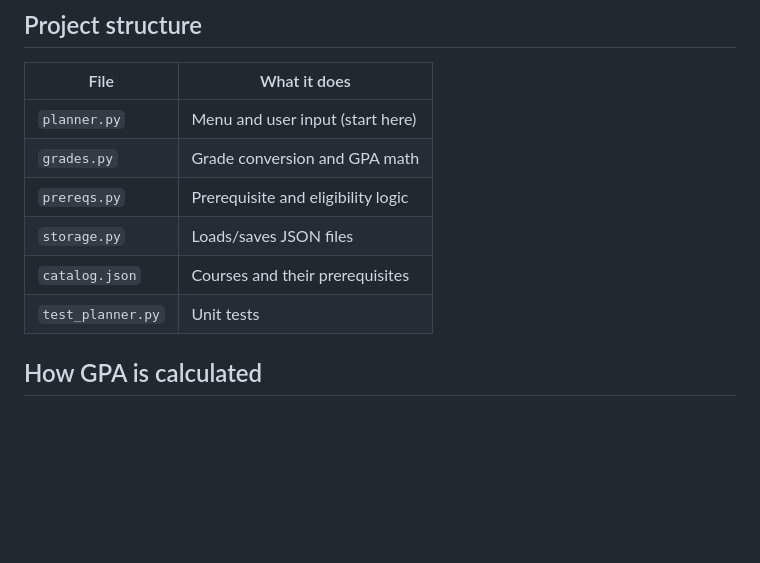
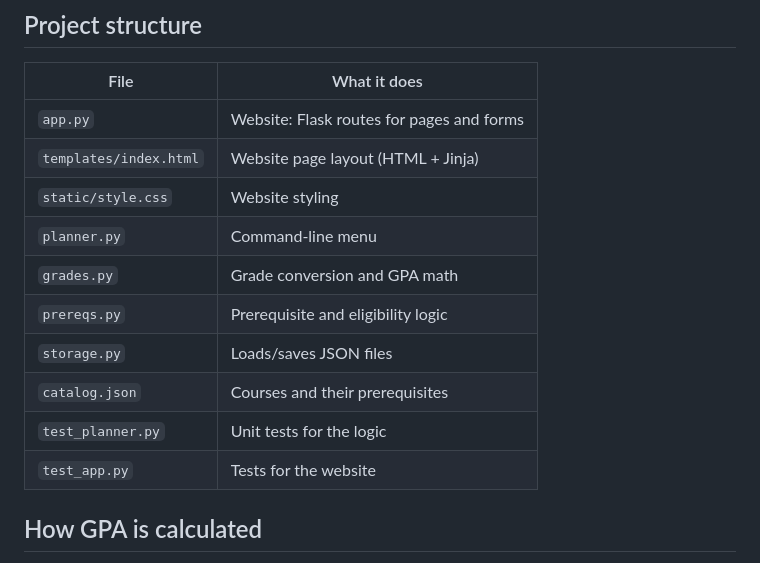
Before and after one commit to adeola-ogunsanya/laurier-gpa-planner, a Markdown page: README.md, the part around one of its changes. Rendered like a GitHub page; blank space fills up the shorter version.

```diff
--- a/README.md
+++ b/README.md
@@ -31,12 +48,16 @@ python -m pytest
 
 | File | What it does |
 |---|---|
-| `planner.py` | Menu and user input (start here) |
+| `app.py` | Website: Flask routes for pages and forms |
+| `templates/index.html` | Website page layout (HTML + Jinja) |
+| `static/style.css` | Website styling |
+| `planner.py` | Command-line menu |
 | `grades.py` | Grade conversion and GPA math |
 | `prereqs.py` | Prerequisite and eligibility logic |
 | `storage.py` | Loads/saves JSON files |
 | `catalog.json` | Courses and their prerequisites |
-| `test_planner.py` | Unit tests |
+| `test_planner.py` | Unit tests for the logic |
+| `test_app.py` | Tests for the website |
 
 ## How GPA is calculated
 
```
Also changed, not shown: other parts of README.md (+20 -2 lines), screenshot.png (added), 5 other files.
